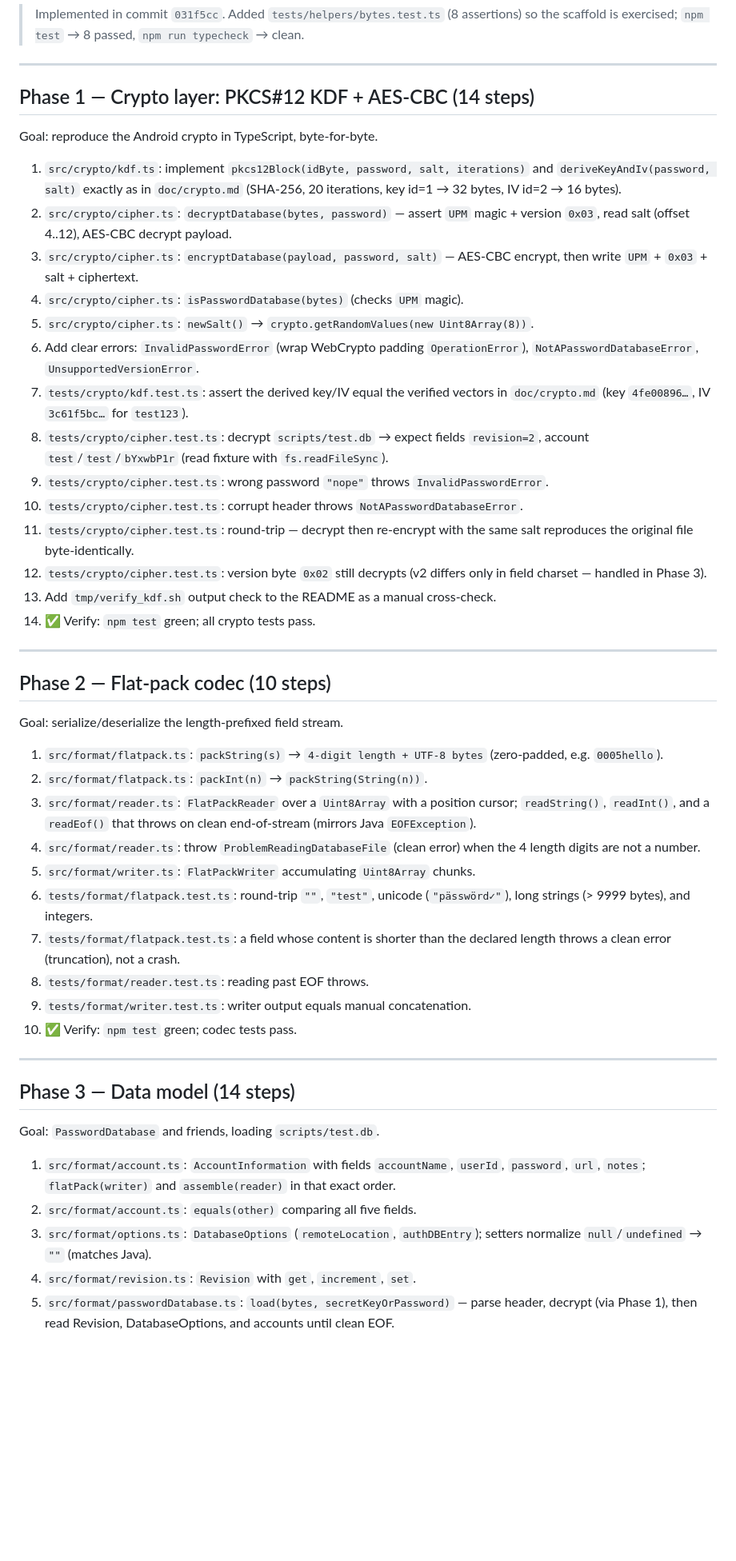
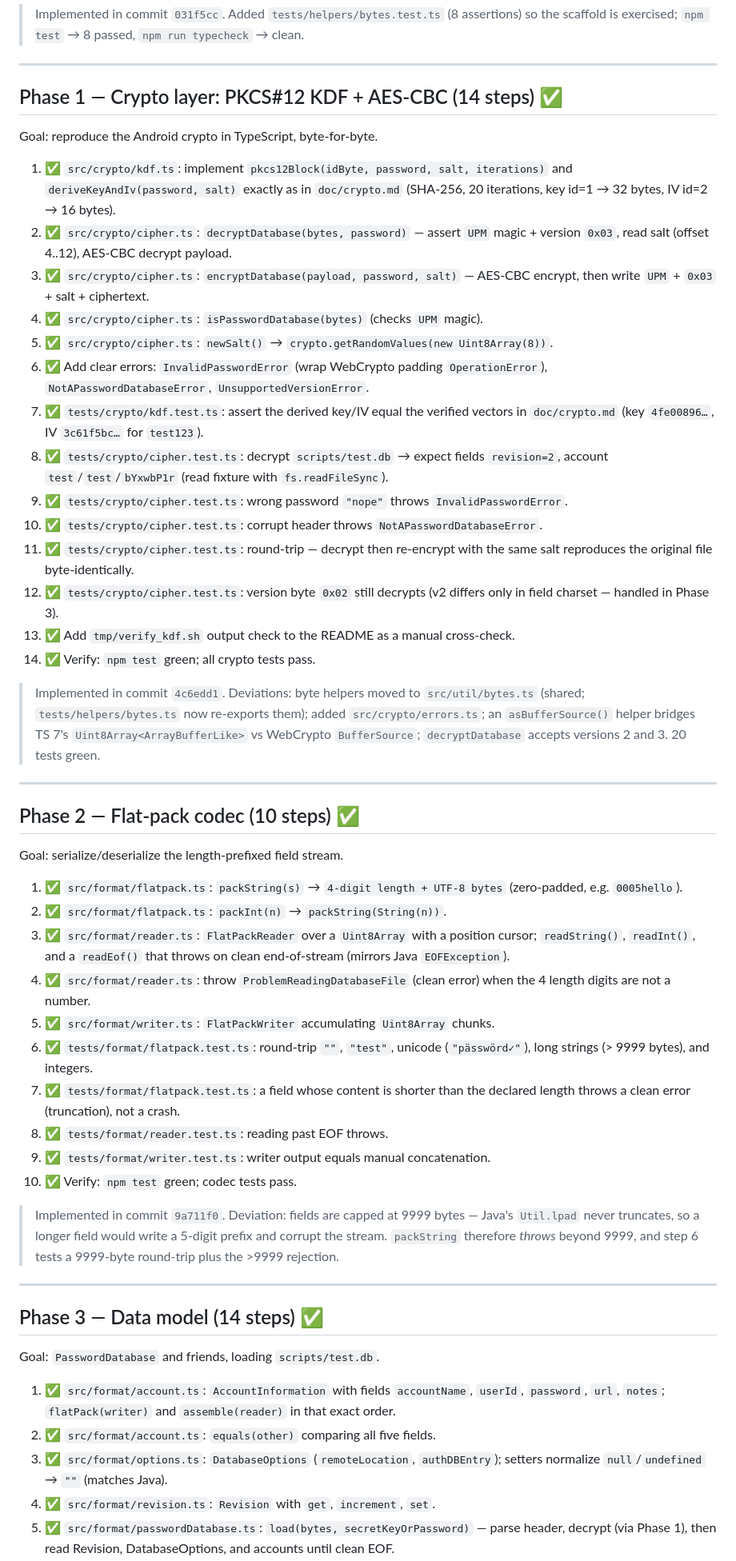
Before and after one commit to majorkingleo/upm-nextcloud, a Markdown page: doc/implementation-checklist.md, the part around one of its changes. Shown at 80% size. Rendered like a GitHub page; blank space fills up the shorter version.

```diff
--- a/doc/implementation-checklist.md
+++ b/doc/implementation-checklist.md
@@ -50,72 +50,83 @@ Goal: a TypeScript library skeleton with tests, independent of Nextcloud.
 
 ---
 
-## Phase 1 — Crypto layer: PKCS#12 KDF + AES-CBC (14 steps)
+## Phase 1 — Crypto layer: PKCS#12 KDF + AES-CBC (14 steps) ✅
 
 Goal: reproduce the Android crypto in TypeScript, byte-for-byte.
 
-1. `src/crypto/kdf.ts`: implement `pkcs12Block(idByte, password, salt, iterations)`
+1. ✅ `src/crypto/kdf.ts`: implement `pkcs12Block(idByte, password, salt, iterations)`
    and `deriveKeyAndIv(password, salt)` exactly as in `doc/crypto.md` (SHA-256,
    20 iterations, key id=1 → 32 bytes, IV id=2 → 16 bytes).
-2. `src/crypto/cipher.ts`: `decryptDatabase(bytes, password)` — assert `UPM`
+2. ✅ `src/crypto/cipher.ts`: `decryptDatabase(bytes, password)` — assert `UPM`
    magic + version `0x03`, read salt (offset 4..12), AES-CBC decrypt payload.
-3. `src/crypto/cipher.ts`: `encryptDatabase(payload, password, salt)` — AES-CBC
+3. ✅ `src/crypto/cipher.ts`: `encryptDatabase(payload, password, salt)` — AES-CBC
    encrypt, then write `UPM` + `0x03` + salt + ciphertext.
-4. `src/crypto/cipher.ts`: `isPasswordDatabase(bytes)` (checks `UPM` magic).
-5. `src/crypto/cipher.ts`: `newSalt()` → `crypto.getRandomValues(new Uint8Array(8))`.
-6. Add clear errors: `InvalidPasswordError` (wrap WebCrypto padding
+4. ✅ `src/crypto/cipher.ts`: `isPasswordDatabase(bytes)` (checks `UPM` magic).
+5. ✅ `src/crypto/cipher.ts`: `newSalt()` → `crypto.getRandomValues(new Uint8Array(8))`.
+6. ✅ Add clear errors: `InvalidPasswordError` (wrap WebCrypto padding
    `OperationError`), `NotAPasswordDatabaseError`, `UnsupportedVersionError`.
-7. `tests/crypto/kdf.test.ts`: assert the derived key/IV equal the verified
+7. ✅ `tests/crypto/kdf.test.ts`: assert the derived key/IV equal the verified
    vectors in `doc/crypto.md` (key `4fe00896…`, IV `3c61f5bc…` for `test123`).
-8. `tests/crypto/cipher.test.ts`: decrypt `scripts/test.db` → expect fields
+8. ✅ `tests/crypto/cipher.test.ts`: decrypt `scripts/test.db` → expect fields
    `revision=2`, account `test`/`test`/`bYxwbP1r` (read fixture with
    `fs.readFileSync`).
-9. `tests/crypto/cipher.test.ts`: wrong password `"nope"` throws
+9. ✅ `tests/crypto/cipher.test.ts`: wrong password `"nope"` throws
    `InvalidPasswordError`.
-10. `tests/crypto/cipher.test.ts`: corrupt header throws `NotAPasswordDatabaseError`.
-11. `tests/crypto/cipher.test.ts`: round-trip — decrypt then re-encrypt with the
+10. ✅ `tests/crypto/cipher.test.ts`: corrupt header throws `NotAPasswordDatabaseError`.
+11. ✅ `tests/crypto/cipher.test.ts`: round-trip — decrypt then re-encrypt with the
     same salt reproduces the original file byte-identically.
-12. `tests/crypto/cipher.test.ts`: version byte `0x02` still decrypts (v2 differs
+12. ✅ `tests/crypto/cipher.test.ts`: version byte `0x02` still decrypts (v2 differs
     only in field charset — handled in Phase 3).
-13. Add `tmp/verify_kdf.sh` output check to the README as a manual cross-check.
+13. ✅ Add `tmp/verify_kdf.sh` output check to the README as a manual cross-check.
 14. ✅ Verify: `npm test` green; all crypto tests pass.
+
+> Implemented in commit `4c6edd1`. Deviations: byte helpers moved to
+> `src/util/bytes.ts` (shared; `tests/helpers/bytes.ts` now re-exports them);
+> added `src/crypto/errors.ts`; an `asBufferSource()` helper bridges TS 7's
+> `Uint8Array<ArrayBufferLike>` vs WebCrypto `BufferSource`; `decryptDatabase`
+> accepts versions 2 and 3. 20 tests green.
 
 ---
 
-## Phase 2 — Flat-pack codec (10 steps)
+## Phase 2 — Flat-pack codec (10 steps) ✅
 
 Goal: serialize/deserialize the length-prefixed field stream.
 
-1. `src/format/flatpack.ts`: `packString(s)` → `4-digit length + UTF-8 bytes`
+1. ✅ `src/format/flatpack.ts`: `packString(s)` → `4-digit length + UTF-8 bytes`
    (zero-padded, e.g. `0005hello`).
-2. `src/format/flatpack.ts`: `packInt(n)` → `packString(String(n))`.
-3. `src/format/reader.ts`: `FlatPackReader` over a `Uint8Array` with a position
+2. ✅ `src/format/flatpack.ts`: `packInt(n)` → `packString(String(n))`.
+3. ✅ `src/format/reader.ts`: `FlatPackReader` over a `Uint8Array` with a position
    cursor; `readString()`, `readInt()`, and a `readEof()` that throws on clean
    end-of-stream (mirrors Java `EOFException`).
-4. `src/format/reader.ts`: throw `ProblemReadingDatabaseFile` (clean error) when
+4. ✅ `src/format/reader.ts`: throw `ProblemReadingDatabaseFile` (clean error) when
    the 4 length digits are not a number.
-5. `src/format/writer.ts`: `FlatPackWriter` accumulating `Uint8Array` chunks.
-6. `tests/format/flatpack.test.ts`: round-trip `""`, `"test"`, unicode
+5. ✅ `src/format/writer.ts`: `FlatPackWriter` accumulating `Uint8Array` chunks.
+6. ✅ `tests/format/flatpack.test.ts`: round-trip `""`, `"test"`, unicode
    (`"pässwörd✓"`), long strings (> 9999 bytes), and integers.
-7. `tests/format/flatpack.test.ts`: a field whose content is shorter than the
+7. ✅ `tests/format/flatpack.test.ts`: a field whose content is shorter than the
    declared length throws a clean error (truncation), not a crash.
-8. `tests/format/reader.test.ts`: reading past EOF throws.
-9. `tests/format/writer.test.ts`: writer output equals manual concatenation.
+8. ✅ `tests/format/reader.test.ts`: reading past EOF throws.
+9. ✅ `tests/format/writer.test.ts`: writer output equals manual concatenation.
 10. ✅ Verify: `npm test` green; codec tests pass.
+
+> Implemented in commit `9a711f0`. Deviation: fields are capped at 9999 bytes —
+> Java's `Util.lpad` never truncates, so a longer field would write a 5-digit
+> prefix and corrupt the stream. `packString` therefore *throws* beyond 9999, and
+> step 6 tests a 9999-byte round-trip plus the >9999 rejection.
 
 ---
 
-## Phase 3 — Data model (14 steps)
+## Phase 3 — Data model (14 steps) ✅
 
 Goal: `PasswordDatabase` and friends, loading `scripts/test.db`.
 
-1. `src/format/account.ts`: `AccountInformation` with fields `accountName`,
+1. ✅ `src/format/account.ts`: `AccountInformation` with fields `accountName`,
    `userId`, `password`, `url`, `notes`; `flatPack(writer)` and
    `assemble(reader)` in that exact order.
-2. `src/format/account.ts`: `equals(other)` comparing all five fields.
-3. `src/format/options.ts`: `DatabaseOptions` (`remoteLocation`, `authDBEntry`);
+2. ✅ `src/format/account.ts`: `equals(other)` comparing all five fields.
+3. ✅ `src/format/options.ts`: `DatabaseOptions` (`remoteLocation`, `authDBEntry`);
    setters normalize `null`/`undefined` → `""` (matches Java).
-4. `src/format/revision.ts`: `Revision` with `get`, `increment`, `set`.
-5. `src/format/passwordDatabase.ts`: `load(bytes, secretKeyOrPassword)` — parse
+4. ✅ `src/format/revision.ts`: `Revision` with `get`, `increment`, `set`.
+5. ✅ `src/format/passwordDatabase.ts`: `load(bytes, secretKeyOrPassword)` — parse
    header, decrypt (via Phase 1), then read Revision, DatabaseOptions, and
    accounts until clean EOF.
```
Also changed, not shown: other parts of doc/implementation-checklist.md (+63 -38 lines).
